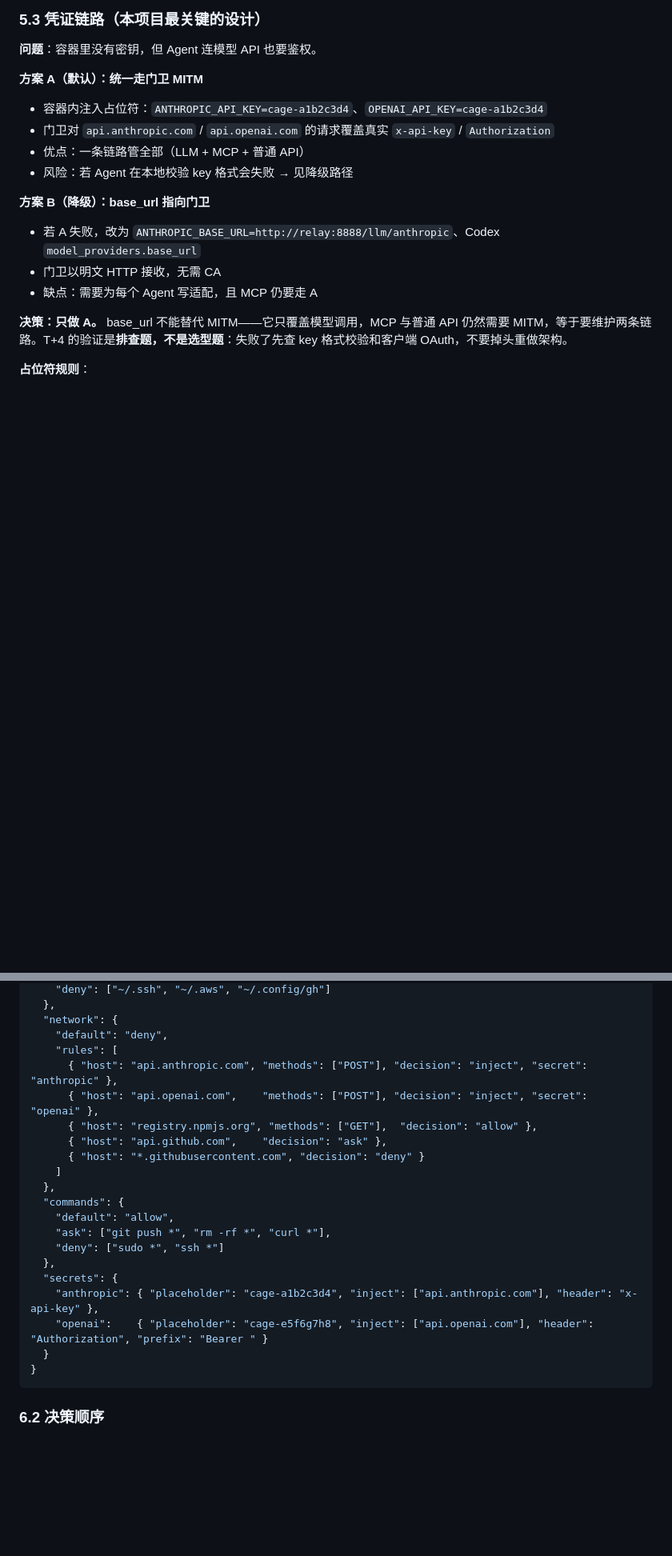
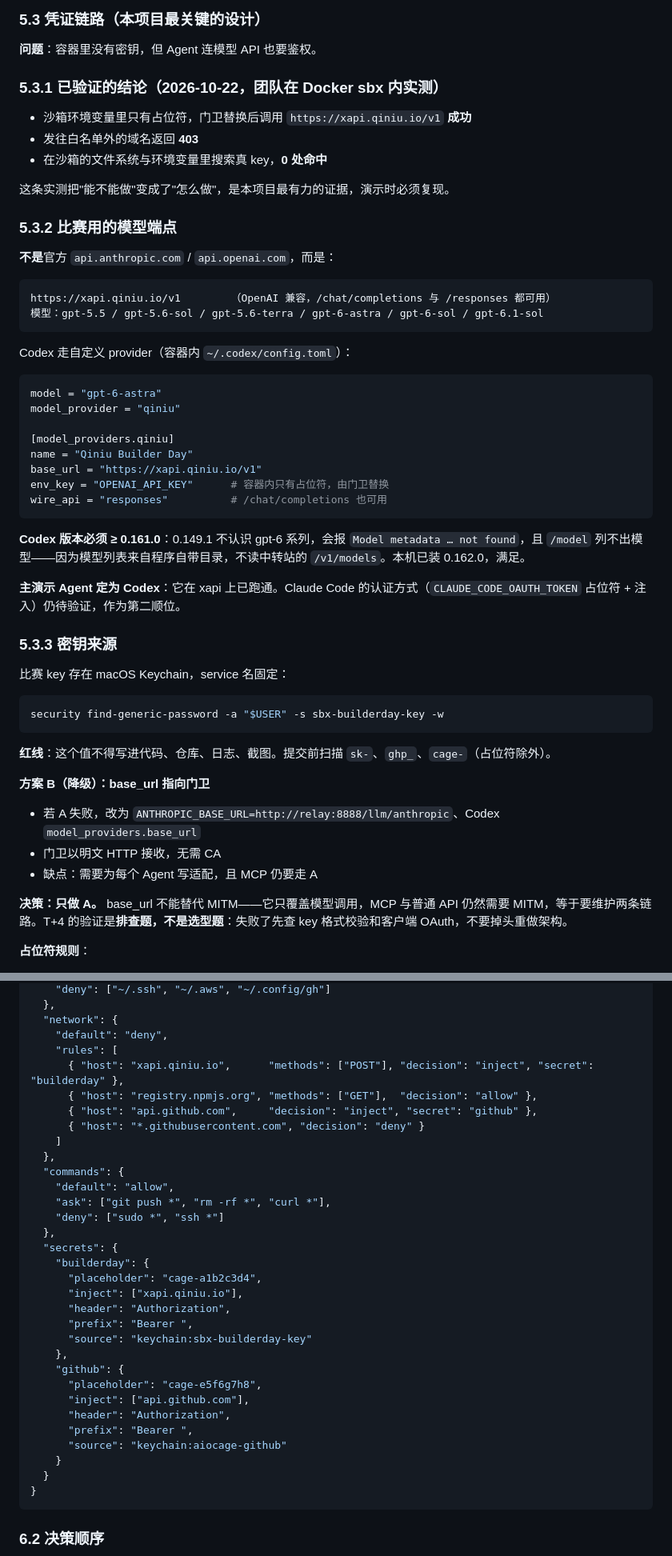
Before and after one commit to apl43/AIofCage, a Markdown page: docs/architecture.md, 2 parts joined by grey strips. Shown at 80% size. Drawn GitHub-style; blank space fills up the shorter version.

````diff
--- a/docs/architecture.md
+++ b/docs/architecture.md
@@ -309,12 +322,49 @@ CONNECT
 
 **问题**：容器里没有密钥，但 Agent 连模型 API 也要鉴权。
 
-**方案 A（默认）：统一走门卫 MITM**
+### 5.3.1 已验证的结论（2026-10-22，团队在 Docker sbx 内实测）
 
-- 容器内注入占位符：`ANTHROPIC_API_KEY=cage-a1b2c3d4`、`OPENAI_API_KEY=cage-a1b2c3d4`
-- 门卫对 `api.anthropic.com` / `api.openai.com` 的请求覆盖真实 `x-api-key` / `Authorization`
-- 优点：一条链路管全部（LLM + MCP + 普通 API）
-- 风险：若 Agent 在本地校验 key 格式会失败 → 见降级路径
+- 沙箱环境变量里只有占位符，门卫替换后调用 `https://xapi.qiniu.io/v1` **成功**
+- 发往白名单外的域名返回 **403**
+- 在沙箱的文件系统与环境变量里搜索真 key，**0 处命中**
+
+这条实测把"能不能做"变成了"怎么做"，是本项目最有力的证据，演示时必须复现。
+
+### 5.3.2 比赛用的模型端点
+
+**不是**官方 `api.anthropic.com` / `api.openai.com`，而是：
+
+```
+https://xapi.qiniu.io/v1        （OpenAI 兼容，/chat/completions 与 /responses 都可用）
+模型：gpt-5.5 / gpt-5.6-sol / gpt-5.6-terra / gpt-6-astra / gpt-6-sol / gpt-6.1-sol
+```
+
+Codex 走自定义 provider（容器内 `~/.codex/config.toml`）：
+
+```toml
+model = "gpt-6-astra"
+model_provider = "qiniu"
+
+[model_providers.qiniu]
+name = "Qiniu Builder Day"
+base_url = "https://xapi.qiniu.io/v1"
+env_key = "OPENAI_API_KEY"      # 容器内只有占位符，由门卫替换
+wire_api = "responses"          # /chat/completions 也可用
+```
+
+**Codex 版本必须 ≥ 0.161.0**：0.149.1 不认识 gpt-6 系列，会报 `Model metadata … not found`，且 `/model` 列不出模型——因为模型列表来自程序自带目录，不读中转站的 `/v1/models`。本机已装 0.162.0，满足。
+
+**主演示 Agent 定为 Codex**：它在 xapi 上已跑通。Claude Code 的认证方式（`CLAUDE_CODE_OAUTH_TOKEN` 占位符 + 注入）仍待验证，作为第二顺位。
+
+### 5.3.3 密钥来源
+
+比赛 key 存在 macOS Keychain，service 名固定：
+
+```bash
+security find-generic-password -a "$USER" -s sbx-builderday-key -w
+```
+
+**红线**：这个值不得写进代码、仓库、日志、截图。提交前扫描 `sk-`、`ghp_`、`cage-`（占位符除外）。
 
 **方案 B（降级）：base_url 指向门卫**
 
@@ -397,10 +447,9 @@ create → starting → running ⇄ paused → stopped → deleted
   "network": {
     "default": "deny",
     "rules": [
-      { "host": "api.anthropic.com", "methods": ["POST"], "decision": "inject", "secret": "anthropic" },
-      { "host": "api.openai.com",    "methods": ["POST"], "decision": "inject", "secret": "openai" },
+      { "host": "xapi.qiniu.io",      "methods": ["POST"], "decision": "inject", "secret": "builderday" },
       { "host": "registry.npmjs.org", "methods": ["GET"],  "decision": "allow" },
-      { "host": "api.github.com",    "decision": "ask" },
+      { "host": "api.github.com",     "decision": "inject", "secret": "github" },
       { "host": "*.githubusercontent.com", "decision": "deny" }
     ]
   },
@@ -410,8 +459,20 @@ create → starting → running ⇄ paused → stopped → deleted
     "deny": ["sudo *", "ssh *"]
   },
   "secrets": {
-    "anthropic": { "placeholder": "cage-a1b2c3d4", "inject": ["api.anthropic.com"], "header": "x-api-key" },
-    "openai":    { "placeholder": "cage-e5f6g7h8", "inject": ["api.openai.com"], "header": "Authorization", "prefix": "Bearer " }
+    "builderday": {
+      "placeholder": "cage-a1b2c3d4",
+      "inject": ["xapi.qiniu.io"],
+      "header": "Authorization",
+      "prefix": "Bearer ",
+      "source": "keychain:sbx-builderday-key"
+    },
+    "github": {
+      "placeholder": "cage-e5f6g7h8",
+      "inject": ["api.github.com"],
+      "header": "Authorization",
+      "prefix": "Bearer ",
+      "source": "keychain:aiocage-github"
+    }
   }
 }
 ```
````
Also changed, not shown: other parts of docs/architecture.md (+94 -65 lines).
